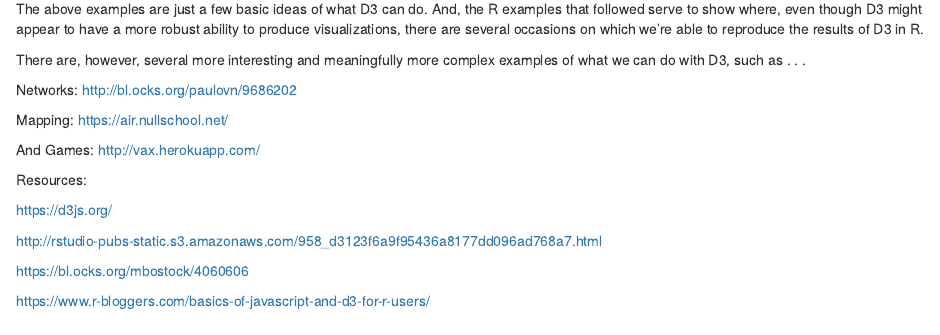
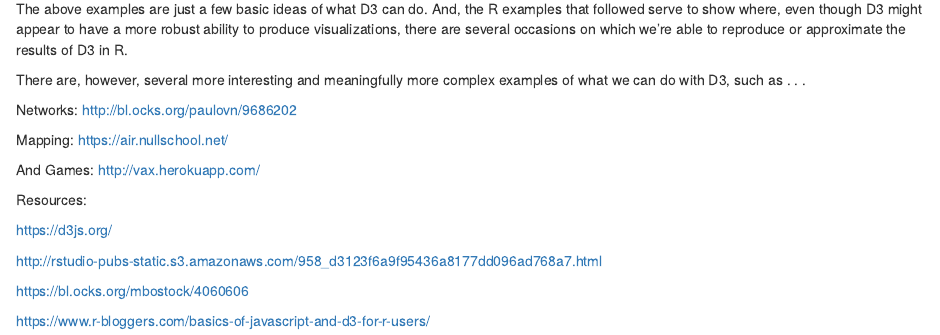
Before and after one commit to eceller/tutorial, an R Markdown document (CellerD3Tutorial.Rmd): the page in a window 1100 px wide, from 3560 px down. The pictures show the output file CellerD3Tutorial.html that the author committed with the source, opened offline.

Commit message:
5.1.17 commit

````diff
--- a/CellerD3Tutorial.Rmd
+++ b/CellerD3Tutorial.Rmd
@@ -96,7 +96,7 @@ ggplot(paulist_missions, aes(x = converts)) +
 ```
 
 
-The above examples are just a few basic ideas of what D3 can do.  And, the R examples that followed serve to show where, even though D3 might appear to have a more robust ability to produce visualizations, there are several occasions on which we're able to reproduce the results of D3 in R.
+The above examples are just a few basic ideas of what D3 can do.  And, the R examples that followed serve to show where, even though D3 might appear to have a more robust ability to produce visualizations, there are several occasions on which we're able to reproduce or approximate the results of D3 in R.
 
 There are, however, several more interesting and meaningfully more complex examples of what we can do with D3, such as . . .
 
````
Also changed, not shown: CellerD3Tutorial.html.
